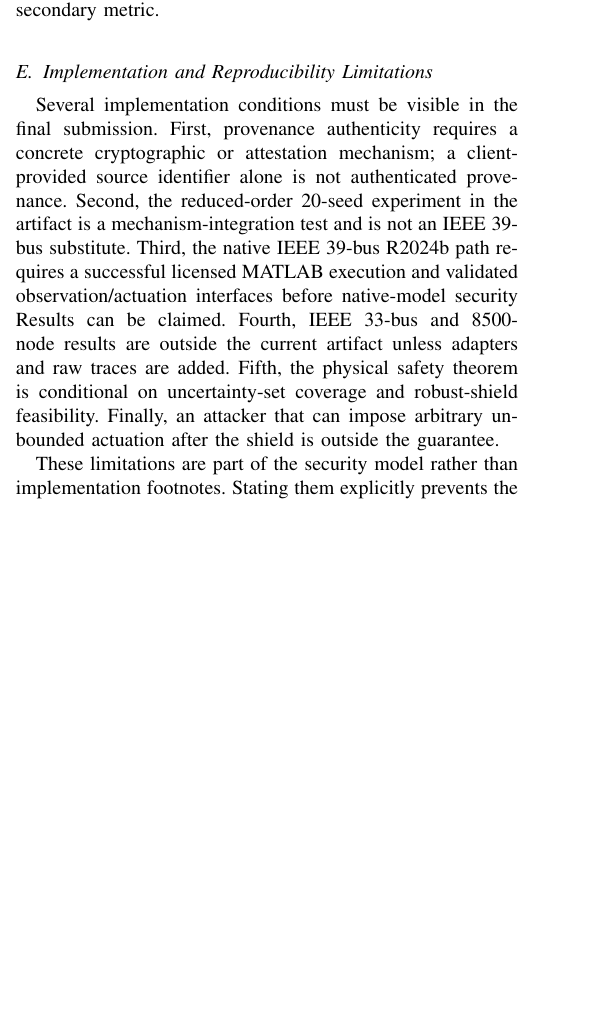
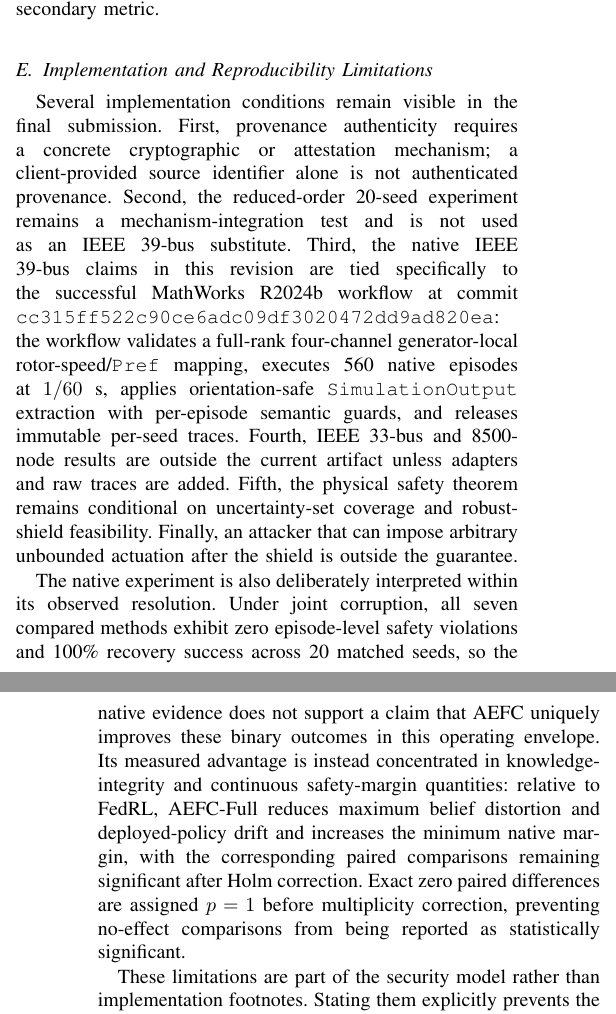
Before and after one commit to startkz/AEFC, a LaTeX paper (main.tex, which reads SecurityValidation.tex): part of one column of page 8 of 10 before the commit and two parts of the columns of pages 8 and 9 of 10 after it, the two joined at a grey line, cut so that both start at the same text, the shorter picture padded with empty space. Compiled offline with pdfLaTeX; a missing font is replaced by an installed copy or a similar font; a LaTeX package or settings file that is missing is left out.

Commit message:
Finalize security validation with native IEEE39 evidence

```diff
--- a/SecurityValidation.tex
+++ b/SecurityValidation.tex
@@ -38,6 +38,8 @@ This diagnostic checks the deterministic Top-$k$ statement directly. Top-$k$ is
 The base AEFC security claim concerns integrity and physical safety, not formal confidentiality. Data locality and sparse updates do not provide a differential-privacy guarantee. If a Gaussian mechanism is enabled, the released evaluation must specify the privacy unit, clipping norm, sampling rate, number of compositions, accountant, and final $(\varepsilon,\delta)$ budget. Membership-inference AUC, if retained, is only an empirical secondary metric.
 
 \subsection{Implementation and Reproducibility Limitations}
-Several implementation conditions must be visible in the final submission. First, provenance authenticity requires a concrete cryptographic or attestation mechanism; a client-provided source identifier alone is not authenticated provenance. Second, the reduced-order 20-seed experiment in the artifact is a mechanism-integration test and is not an IEEE 39-bus substitute. Third, the native IEEE 39-bus R2024b path requires a successful licensed MATLAB execution and validated observation/actuation interfaces before native-model security Results can be claimed. Fourth, IEEE 33-bus and 8500-node results are outside the current artifact unless adapters and raw traces are added. Fifth, the physical safety theorem is conditional on uncertainty-set coverage and robust-shield feasibility. Finally, an attacker that can impose arbitrary unbounded actuation after the shield is outside the guarantee.
+Several implementation conditions remain visible in the final submission. First, provenance authenticity requires a concrete cryptographic or attestation mechanism; a client-provided source identifier alone is not authenticated provenance. Second, the reduced-order 20-seed experiment remains a mechanism-integration test and is not used as an IEEE 39-bus substitute. Third, the native IEEE 39-bus claims in this revision are tied specifically to the successful MathWorks R2024b workflow at commit \texttt{cc315ff522c90ce6adc09df3020472dd9ad820ea}: the workflow validates a full-rank four-channel generator-local rotor-speed/\texttt{Pref} mapping, executes 560 native episodes at $1/60$~s, applies orientation-safe \texttt{SimulationOutput} extraction with per-episode semantic guards, and releases immutable per-seed traces. Fourth, IEEE 33-bus and 8500-node results are outside the current artifact unless adapters and raw traces are added. Fifth, the physical safety theorem remains conditional on uncertainty-set coverage and robust-shield feasibility. Finally, an attacker that can impose arbitrary unbounded actuation after the shield is outside the guarantee.
+
+The native experiment is also deliberately interpreted within its observed resolution. Under joint corruption, all seven compared methods exhibit zero episode-level safety violations and 100\% recovery success across 20 matched seeds, so the native evidence does not support a claim that AEFC uniquely improves these binary outcomes in this operating envelope. Its measured advantage is instead concentrated in knowledge-integrity and continuous safety-margin quantities: relative to FedRL, AEFC-Full reduces maximum belief distortion and deployed-policy drift and increases the minimum native margin, with the corresponding paired comparisons remaining significant after Holm correction. Exact zero paired differences are assigned $p=1$ before multiplicity correction, preventing no-effect comparisons from being reported as statistically significant.
 
 These limitations are part of the security model rather than implementation footnotes. Stating them explicitly prevents the experimental section from overstating what the present code establishes.
```
